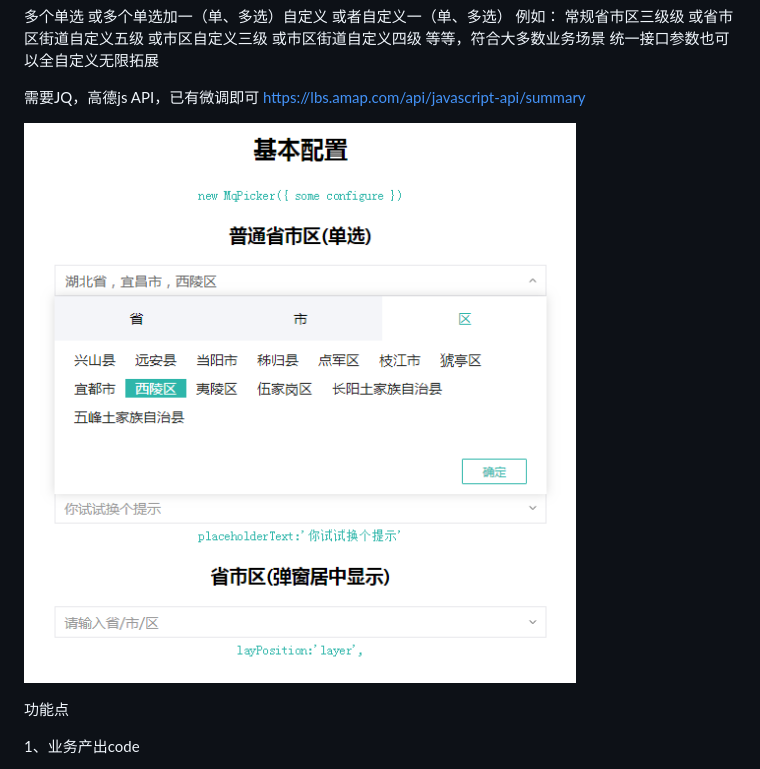
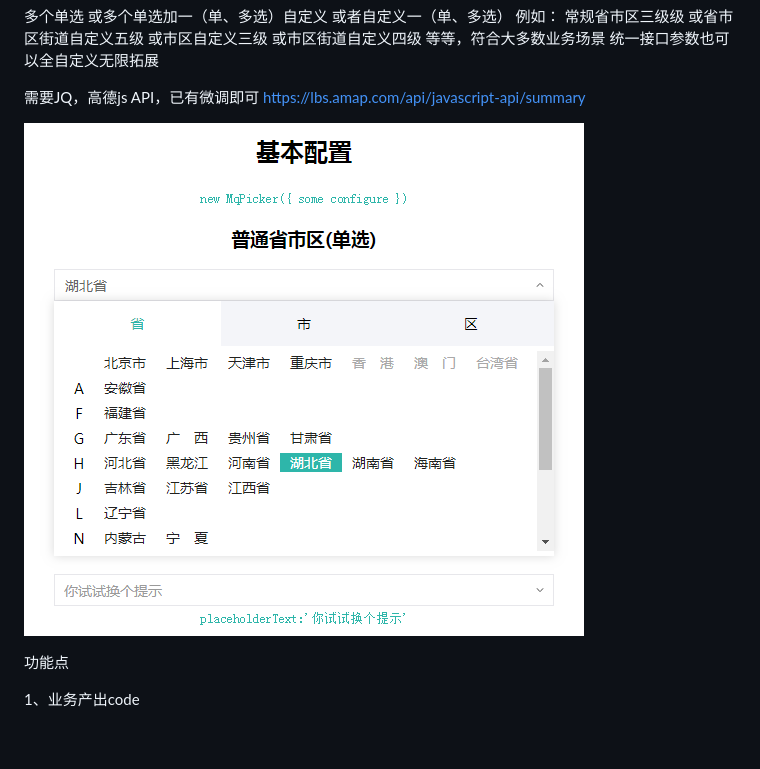
Before and after one commit to justin107/mqPicker, a Markdown page: README.MD, the part around the change. Rendered like a GitHub page; pictures changed too: img-folder/20190514105413.png (added); blank space fills up the shorter version.

Commit message:
更新图例

```diff
--- a/README.MD
+++ b/README.MD
@@ -18,7 +18,7 @@ code by justin
 需要JQ，高德js API，已有微调即可
 https://lbs.amap.com/api/javascript-api/summary
 
-![Image text](https://raw.githubusercontent.com/justin107/mqPicker/master/img-folder/20190505152607.png)
+![Image text](https://raw.githubusercontent.com/justin107/mqPicker/master/img-folder/20190514105413.png)
 
 
 功能点
```
